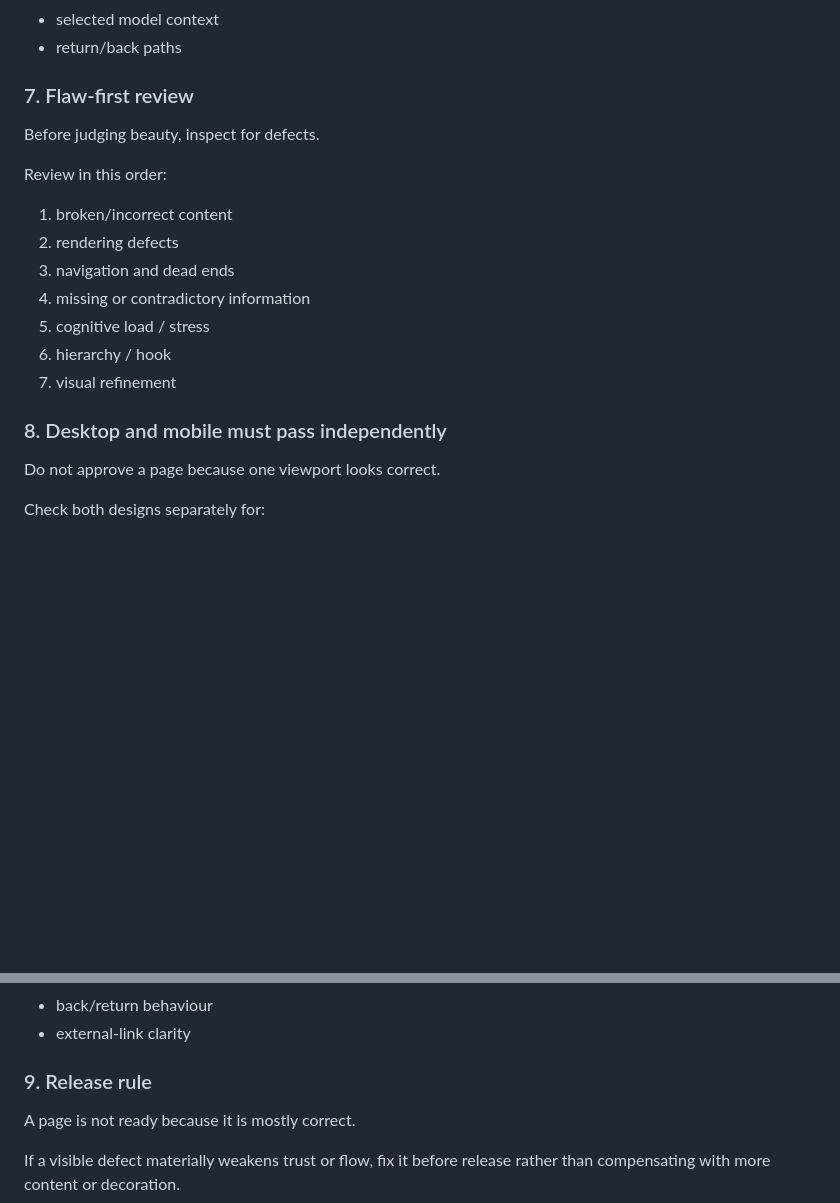
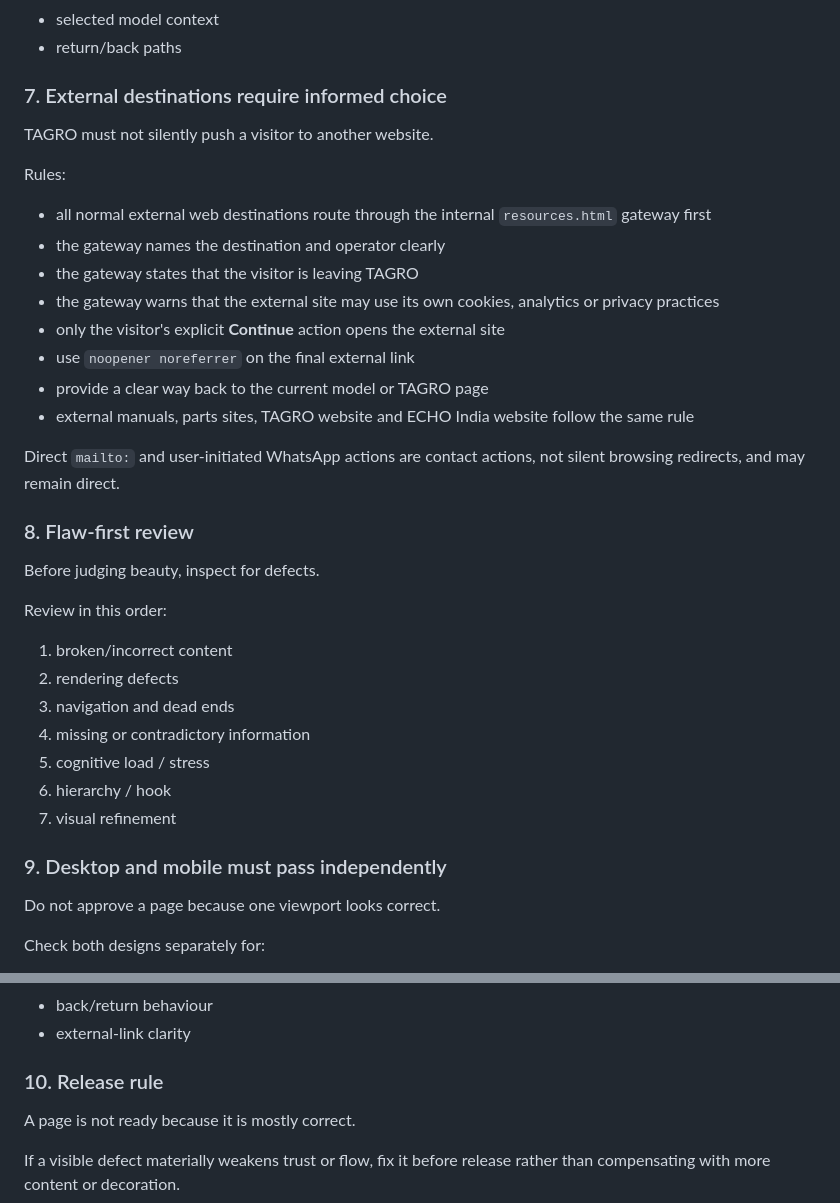
Before and after one commit to koffykraft/tagro_echo, a Markdown page: DESIGN_QUALITY_GATE.md, 2 parts joined by grey strips. Rendered like a GitHub page; blank space fills up the shorter version.

Commit message:
Add explicit external-link consent rule

```diff
--- a/DESIGN_QUALITY_GATE.md
+++ b/DESIGN_QUALITY_GATE.md
@@ -82,7 +82,22 @@ Preserve:
 - selected model context
 - return/back paths
 
-### 7. Flaw-first review
+### 7. External destinations require informed choice
+TAGRO must not silently push a visitor to another website.
+
+Rules:
+- all normal external web destinations route through the internal `resources.html` gateway first
+- the gateway names the destination and operator clearly
+- the gateway states that the visitor is leaving TAGRO
+- the gateway warns that the external site may use its own cookies, analytics or privacy practices
+- only the visitor's explicit **Continue** action opens the external site
+- use `noopener noreferrer` on the final external link
+- provide a clear way back to the current model or TAGRO page
+- external manuals, parts sites, TAGRO website and ECHO India website follow the same rule
+
+Direct `mailto:` and user-initiated WhatsApp actions are contact actions, not silent browsing redirects, and may remain direct.
+
+### 8. Flaw-first review
 Before judging beauty, inspect for defects.
 
 Review in this order:
@@ -94,7 +109,7 @@ Review in this order:
 6. hierarchy / hook
 7. visual refinement
 
-### 8. Desktop and mobile must pass independently
+### 9. Desktop and mobile must pass independently
 Do not approve a page because one viewport looks correct.
 
 Check both designs separately for:
@@ -109,7 +124,7 @@ Check both designs separately for:
 - back/return behaviour
 - external-link clarity
 
-### 9. Release rule
+### 10. Release rule
 A page is not ready because it is mostly correct.
 
 If a visible defect materially weakens trust or flow, fix it before release rather than compensating with more content or decoration.
```
